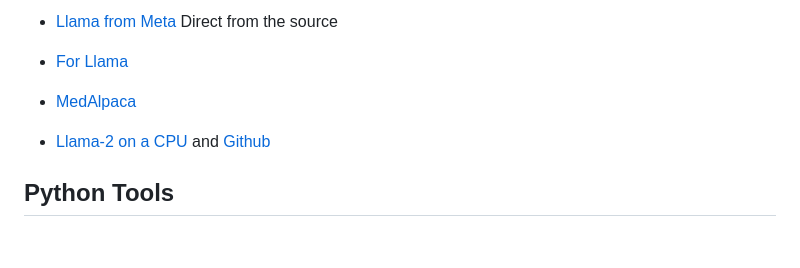
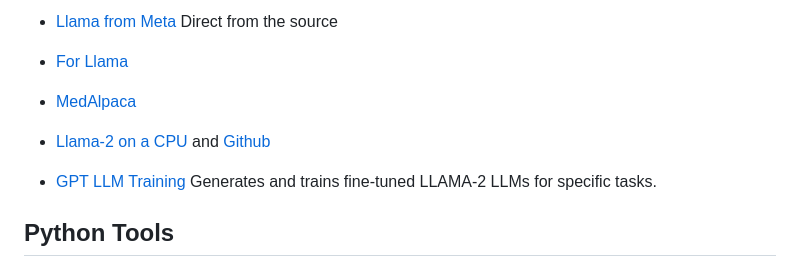
Before and after one commit to ianderrington/genai, a Markdown page: docs/Engineering/frameworks_and_tools.md, the part around the change. Drawn GitHub-style; blank space fills up the shorter version.

```diff
--- a/docs/Engineering/frameworks_and_tools.md
+++ b/docs/Engineering/frameworks_and_tools.md
@@ -77,6 +77,7 @@ Llama is Meta's now open-source model. Llama 2 is MIT and free for commercial us
 
 - [Llama-2 on a CPU](https://towardsdatascience.com/running-llama-2-on-cpu-inference-for-document-q-a-3d636037a3d8) and [Github](https://github.com/kennethleungty/Llama-2-Open-Source-LLM-CPU-Inference)
 
+- [GPT LLM Training](https://github.com/mshumer/gpt-llm-trainer) Generates and trains fine-tuned LLAMA-2 LLMs for specific tasks.
 
 ## Python Tools
 
```
Also changed, not shown: docs/Engineering/by_application.md (added, +3 -0 lines), 1 other file.
